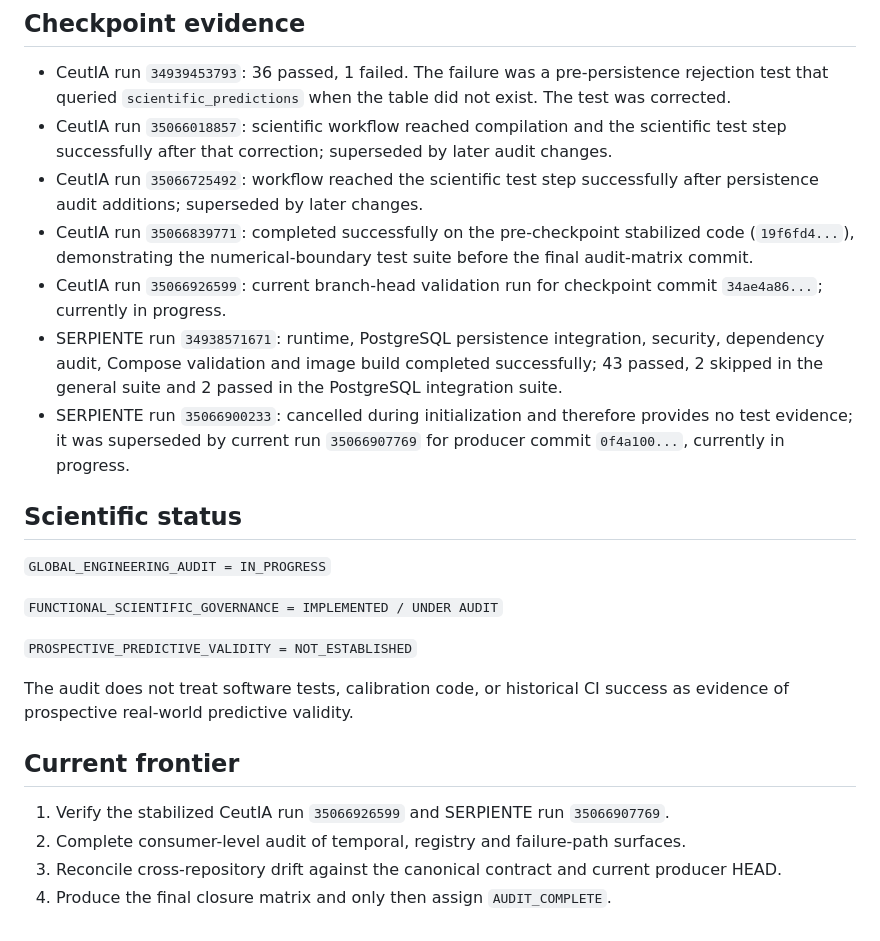
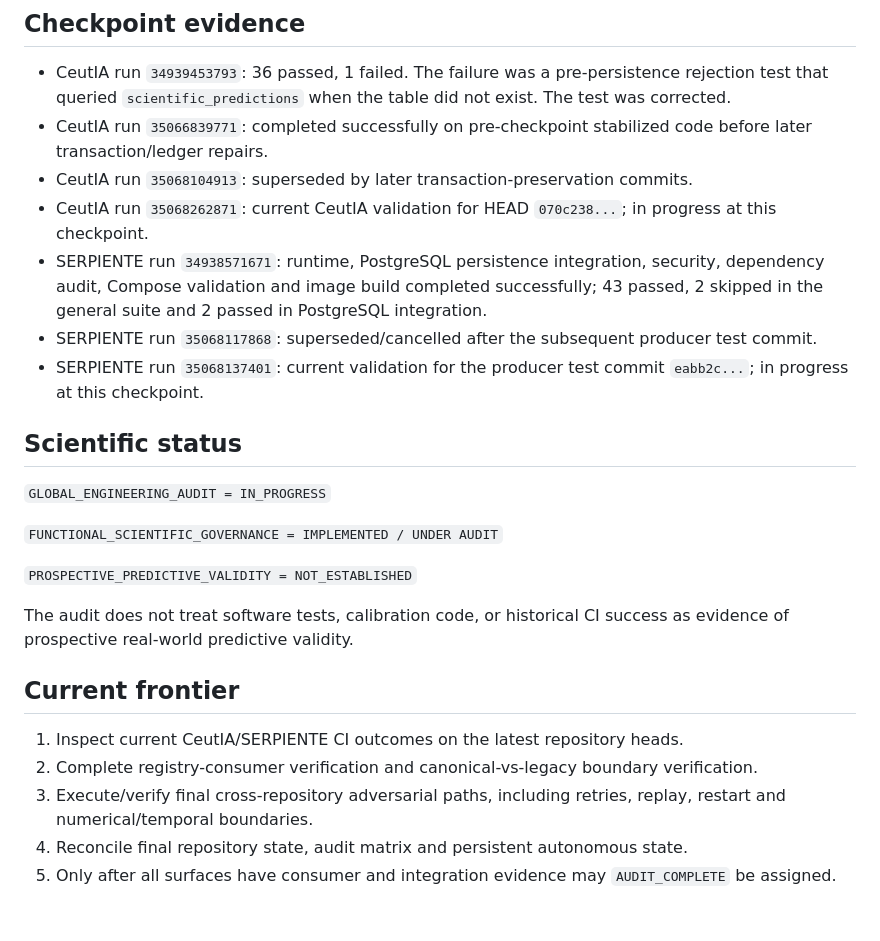
Before and after one commit to DrRomanSalvador/Ceuta, a Markdown page: docs/scientific/GLOBAL_ENGINEERING_AUDIT_MATRIX.md, the part around one of its changes. Drawn GitHub-style.

Commit message:
audit: checkpoint transaction and cross-repository boundary findings

```diff
--- a/docs/scientific/GLOBAL_ENGINEERING_AUDIT_MATRIX.md
+++ b/docs/scientific/GLOBAL_ENGINEERING_AUDIT_MATRIX.md
@@ -26,12 +26,12 @@ This matrix records audit evidence, not predictive validity. `AUDIT_CLOSED` is a
 ## Checkpoint evidence
 
 - CeutIA run `34939453793`: 36 passed, 1 failed. The failure was a pre-persistence rejection test that queried `scientific_predictions` when the table did not exist. The test was corrected.
-- CeutIA run `35066018857`: scientific workflow reached compilation and the scientific test step successfully after that correction; superseded by later audit changes.
-- CeutIA run `35066725492`: workflow reached the scientific test step successfully after persistence audit additions; superseded by later changes.
-- CeutIA run `35066839771`: completed successfully on the pre-checkpoint stabilized code (`19f6fd4...`), demonstrating the numerical-boundary test suite before the final audit-matrix commit.
-- CeutIA run `35066926599`: current branch-head validation run for checkpoint commit `34ae4a86...`; currently in progress.
-- SERPIENTE run `34938571671`: runtime, PostgreSQL persistence integration, security, dependency audit, Compose validation and image build completed successfully; 43 passed, 2 skipped in the general suite and 2 passed in the PostgreSQL integration suite.
-- SERPIENTE run `35066900233`: cancelled during initialization and therefore provides no test evidence; it was superseded by current run `35066907769` for producer commit `0f4a100...`, currently in progress.
+- CeutIA run `35066839771`: completed successfully on pre-checkpoint stabilized code before later transaction/ledger repairs.
+- CeutIA run `35068104913`: superseded by later transaction-preservation commits.
+- CeutIA run `35068262871`: current CeutIA validation for HEAD `070c238...`; in progress at this checkpoint.
+- SERPIENTE run `34938571671`: runtime, PostgreSQL persistence integration, security, dependency audit, Compose validation and image build completed successfully; 43 passed, 2 skipped in the general suite and 2 passed in PostgreSQL integration.
+- SERPIENTE run `35068117868`: superseded/cancelled after the subsequent producer test commit.
+- SERPIENTE run `35068137401`: current validation for the producer test commit `eabb2c...`; in progress at this checkpoint.
 
 ## Scientific status
 
@@ -45,7 +45,8 @@ The audit does not treat software tests, calibration code, or historical CI succ
 
 ## Current frontier
 
-1. Verify the stabilized CeutIA run `35066926599` and SERPIENTE run `35066907769`.
-2. Complete consumer-level audit of temporal, registry and failure-path surfaces.
-3. Reconcile cross-repository drift against the canonical contract and current producer HEAD.
-4. Produce the final closure matrix and only then assign `AUDIT_COMPLETE`.
+1. Inspect current CeutIA/SERPIENTE CI outcomes on the latest repository heads.
+2. Complete registry-consumer verification and canonical-vs-legacy boundary verification.
+3. Execute/verify final cross-repository adversarial paths, including retries, replay, restart and numerical/temporal boundaries.
+4. Reconcile final repository state, audit matrix and persistent autonomous state.
+5. Only after all surfaces have consumer and integration evidence may `AUDIT_COMPLETE` be assigned.
```
Also changed, not shown: other parts of docs/scientific/GLOBAL_ENGINEERING_AUDIT_MATRIX.md (+13 -13 lines).
